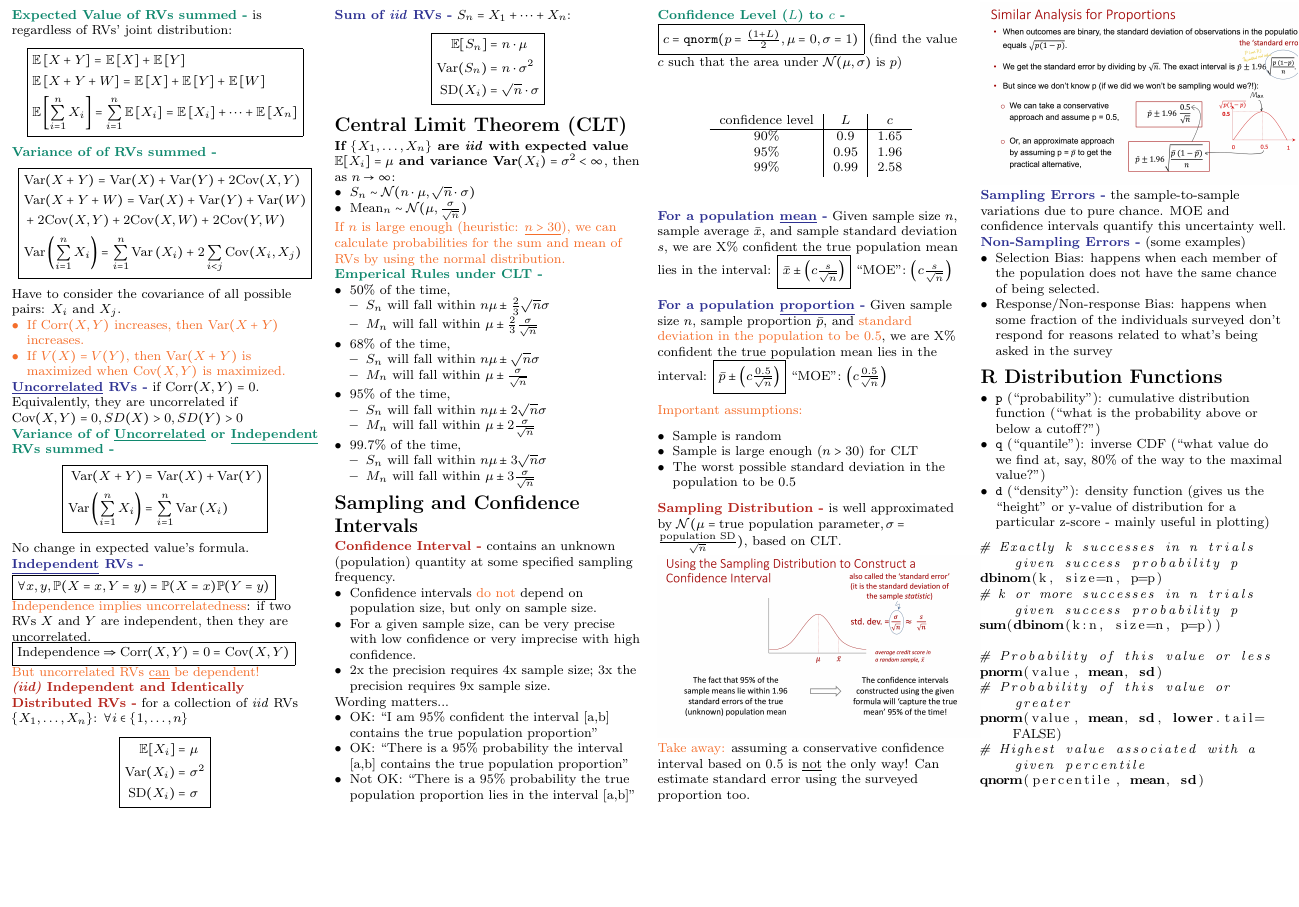
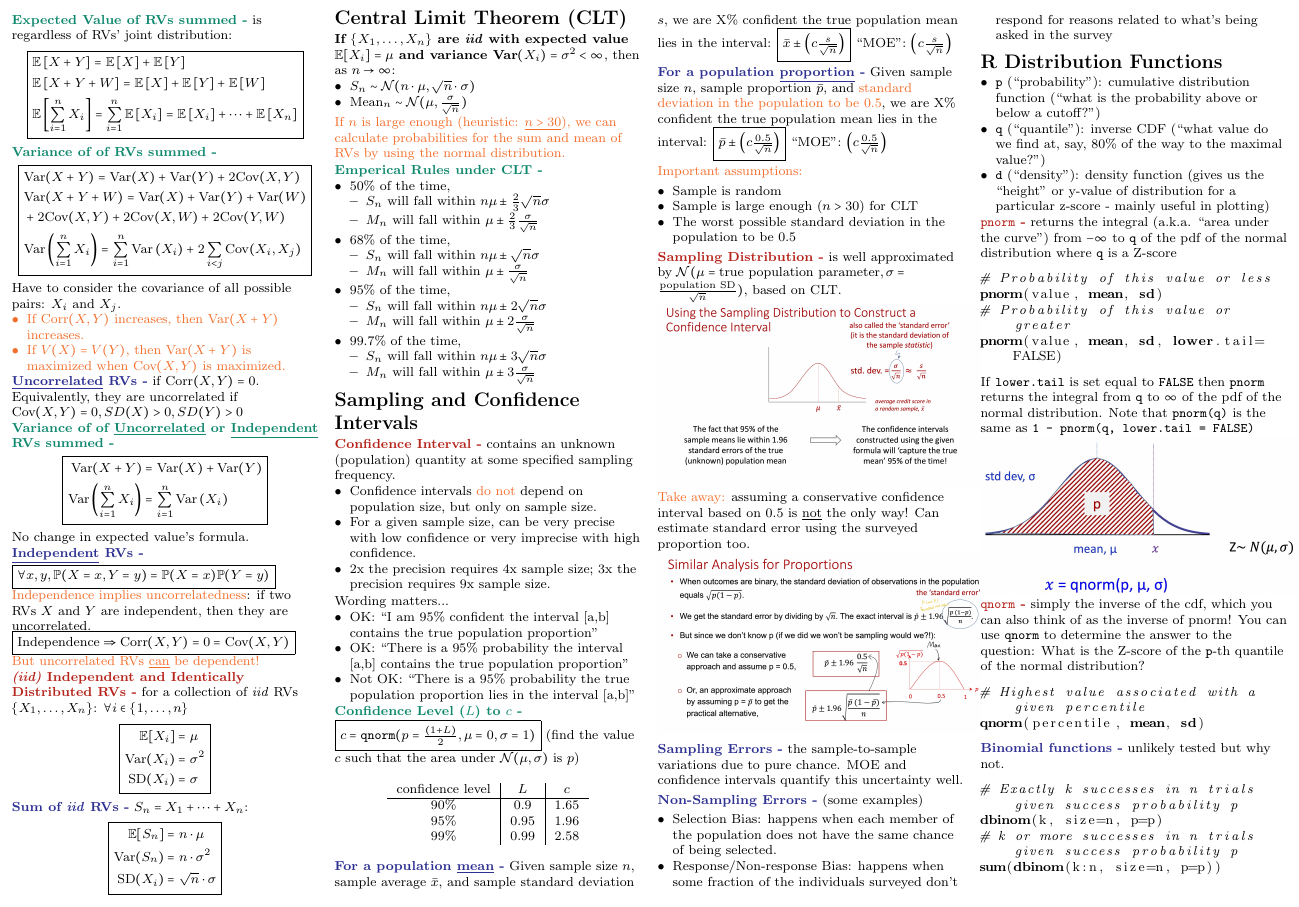
Before and after one commit to junruren/LGO-2024-Summer, a LaTeX document (15.086/15_086_Cheatsheet.tex): part of page 2 of 2, cut so that both start at the same text, the shorter picture padded with empty space. Compiled offline with pdfLaTeX.

Commit message:
[15.086] Add qnorm illustration per suggestion

```diff
--- a/15.086/15_086_Cheatsheet.tex
+++ b/15.086/15_086_Cheatsheet.tex
@@ -512,20 +512,36 @@ uncertainty well.
     \item \texttt{d} (``density''): density function (gives us the “height” or y-value of distribution for a particular z-score - mainly useful in plotting)
 \end{itemize}
 
+\Red{\texttt{pnorm}} returns the integral (a.k.a. ``area under the curve'') from $-\infty$ to \texttt{q} of the pdf of the
+normal distribution where \texttt{q} is a Z-score
 \lstset{breaklines=true}
+\begin{lstlisting}[language=R]
+# Probability of this value or less
+pnorm(value, mean, sd)
+# Probability of this value or greater
+pnorm(value, mean, sd, lower.tail=FALSE)
+\end{lstlisting}
+If \texttt{lower.tail} is set equal to \texttt{FALSE} then \texttt{pnorm} returns the integral from \texttt{q} to
+$\infty$ of the pdf of the normal distribution. Note that \texttt{pnorm(q)} is the same as
+\texttt{1 - pnorm(q, lower.tail = FALSE)}
+
+\includegraphics[width=0.25\textwidth]{qnorm.jpg}
+
+\Red{\texttt{qnorm}} simply the inverse of the cdf, which you can also think of as the inverse of pnorm! You can use
+\texttt{qnorm} to determine the answer to the question: What is the Z-score of the \texttt{p}-th quantile of the normal
+distribution?
+
+\begin{lstlisting}[language=R]
+# Highest value associated with a given percentile
+qnorm(percentile, mean, sd)
+\end{lstlisting}
+
+\Blue{Binomial functions} unlikely tested but why not.
 \begin{lstlisting}[language=R]
 # Exactly k successes in n trials given success probability p
 dbinom(k, size=n, p=p)
 # k or more successes in n trials given success probability p
 sum(dbinom(k:n, size=n, p=p))
-
-# Probability of this value or less
-pnorm(value, mean, sd)
-# Probability of this value or greater
-pnorm(value, mean, sd, lower.tail=FALSE)
-# Highest value associated with a given percentile
-qnorm(percentile, mean, sd)
-
 \end{lstlisting}
 
 \end{multicols}
```
Also changed, not shown: 15.086/15_086_Cheatsheet.pdf, 15.086/qnorm.jpg (added).
